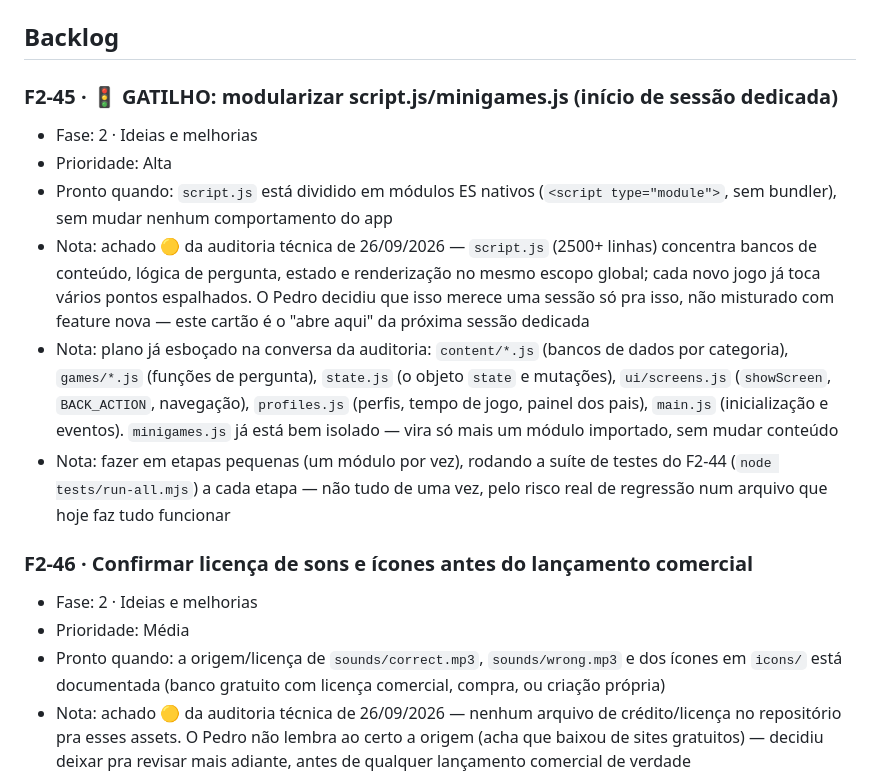
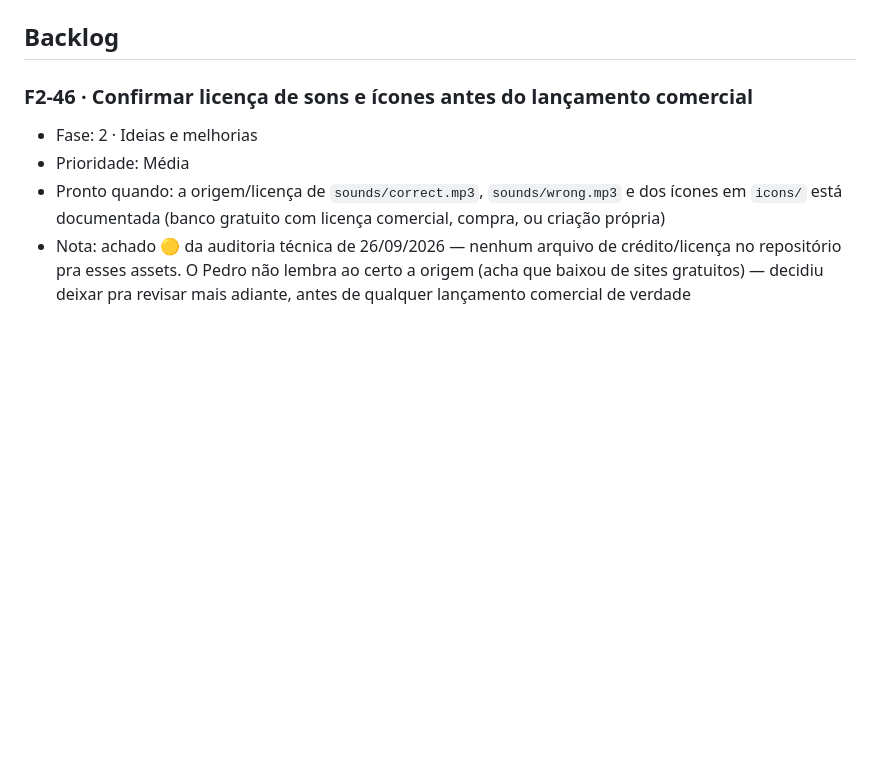
Before and after one commit to PedroMoura32/MouseGame, a Markdown page: Kanban.md, the part around one of its changes. GitHub-like rendering; blank space fills up the shorter version.

```diff
--- a/Kanban.md
+++ b/Kanban.md
@@ -13,14 +13,6 @@ Atualizado em: 27/09/2026
 - Mantenha cada campo em uma única linha e atualize a data acima.
 
 ## Backlog
-
-### F2-45 · 🚦 GATILHO: modularizar script.js/minigames.js (início de sessão dedicada)
-- Fase: 2 · Ideias e melhorias
-- Prioridade: Alta
-- Pronto quando: `script.js` está dividido em módulos ES nativos (`<script type="module">`, sem bundler), sem mudar nenhum comportamento do app
-- Nota: achado 🟡 da auditoria técnica de 26/09/2026 — `script.js` (2500+ linhas) concentra bancos de conteúdo, lógica de pergunta, estado e renderização no mesmo escopo global; cada novo jogo já toca vários pontos espalhados. O Pedro decidiu que isso merece uma sessão só pra isso, não misturado com feature nova — este cartão é o "abre aqui" da próxima sessão dedicada
-- Nota: plano já esboçado na conversa da auditoria: `content/*.js` (bancos de dados por categoria), `games/*.js` (funções de pergunta), `state.js` (o objeto `state` e mutações), `ui/screens.js` (`showScreen`, `BACK_ACTION`, navegação), `profiles.js` (perfis, tempo de jogo, painel dos pais), `main.js` (inicialização e eventos). `minigames.js` já está bem isolado — vira só mais um módulo importado, sem mudar conteúdo
-- Nota: fazer em etapas pequenas (um módulo por vez), rodando a suíte de testes do F2-44 (`node tests/run-all.mjs`) a cada etapa — não tudo de uma vez, pelo risco real de regressão num arquivo que hoje faz tudo funcionar
 
 ### F2-46 · Confirmar licença de sons e ícones antes do lançamento comercial
 - Fase: 2 · Ideias e melhorias
```
Also changed, not shown: other parts of Kanban.md (+9 -2 lines).
